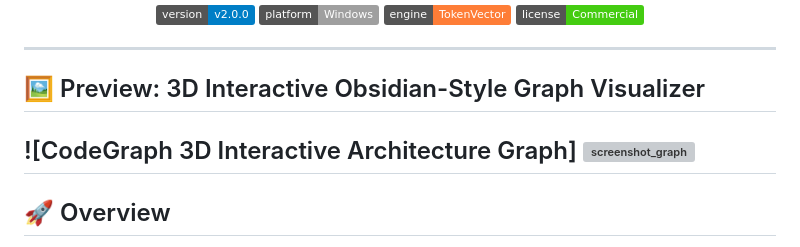
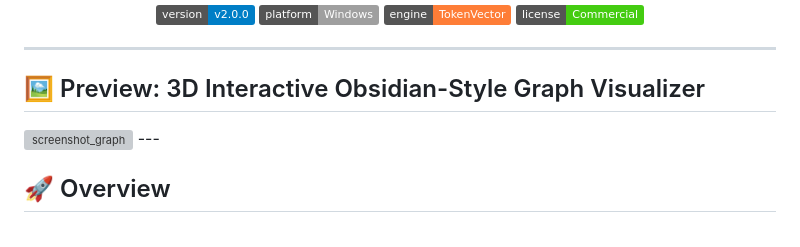
Before and after one commit to nguyenhungtran18/CodeGraph-Release, a Markdown page: README.md, the part around the change. GitHub-like rendering; badges without logos; grey boxes are pictures that could not be loaded.

Commit message:
Update README to remove image description
Removed image description for the 3D Interactive Obsidian-Style Graph.

```diff
--- a/README.md
+++ b/README.md
@@ -12,7 +12,6 @@
 
 ## 🖼️ Preview: 3D Interactive Obsidian-Style Graph Visualizer
 
-![CodeGraph 3D Interactive Architecture Graph]
 <img width="1311" height="673" alt="screenshot_graph" src="https://github.com/user-attachments/assets/2e441070-c61d-48f7-85c8-062962ba5857" />
 ---
 
```
